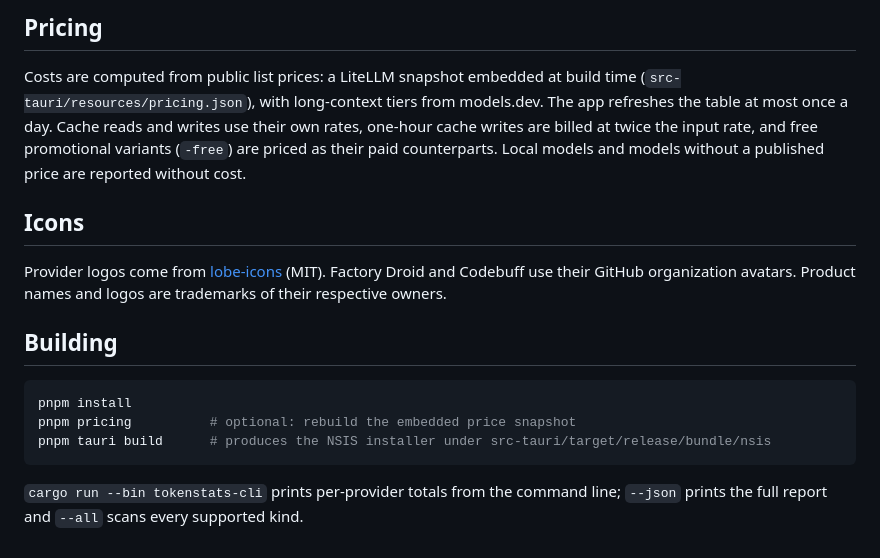
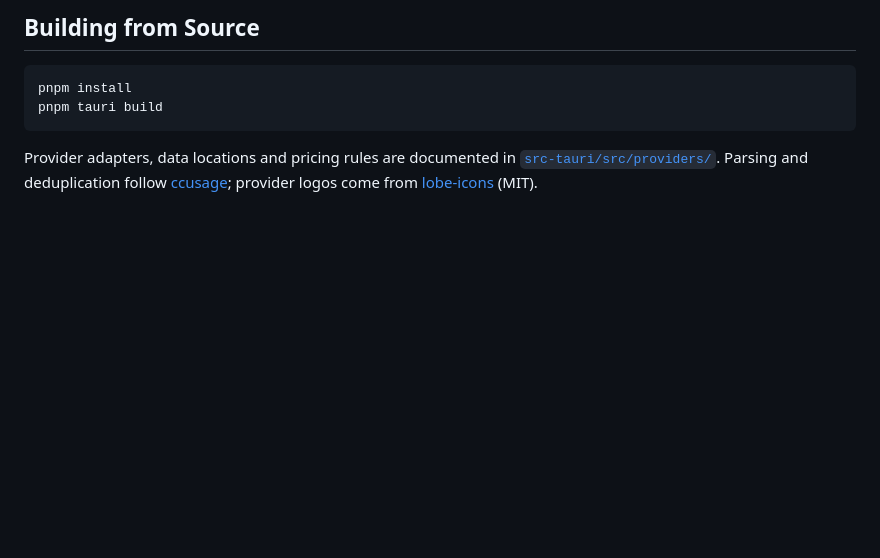
Before and after one commit to Panther114/TokenStats, a Markdown page: README.md, the part around one of its changes. Rendered like a GitHub page; blank space fills up the shorter version.

````diff
--- a/README.md
+++ b/README.md
@@ -43,18 +37,9 @@ On first start, TokenStats enables Claude Code, Codex, OpenCode and DeepSeek Har
 
-## Pricing
-
-Costs are computed from public list prices: a LiteLLM snapshot embedded at build time (`src-tauri/resources/pricing.json`), with long-context tiers from models.dev. The app refreshes the table at most once a day. Cache reads and writes use their own rates, one-hour cache writes are billed at twice the input rate, and free promotional variants (`-free`) are priced as their paid counterparts. Local models and models without a published price are reported without cost.
-
-## Icons
-
-Provider logos come from [lobe-icons](https://github.com/lobehub/lobe-icons) (MIT). Factory Droid and Codebuff use their GitHub organization avatars. Product names and logos are trademarks of their respective owners.
-
-## Building
+## Building from Source
 
 ```bash
 pnpm install
-pnpm pricing          # optional: rebuild the embedded price snapshot
-pnpm tauri build      # produces the NSIS installer under src-tauri/target/release/bundle/nsis
+pnpm tauri build
 ```
 
-`cargo run --bin tokenstats-cli` prints per-provider totals from the command line; `--json` prints the full report and `--all` scans every supported kind.
+Provider adapters, data locations and pricing rules are documented in [`src-tauri/src/providers/`](src-tauri/src/providers/). Parsing and deduplication follow [ccusage](https://github.com/ccusage/ccusage); provider logos come from [lobe-icons](https://github.com/lobehub/lobe-icons) (MIT).
````
Also changed, not shown: other parts of README.md (+27 -33 lines), docs/screenshot.png (added), 11 other files.
